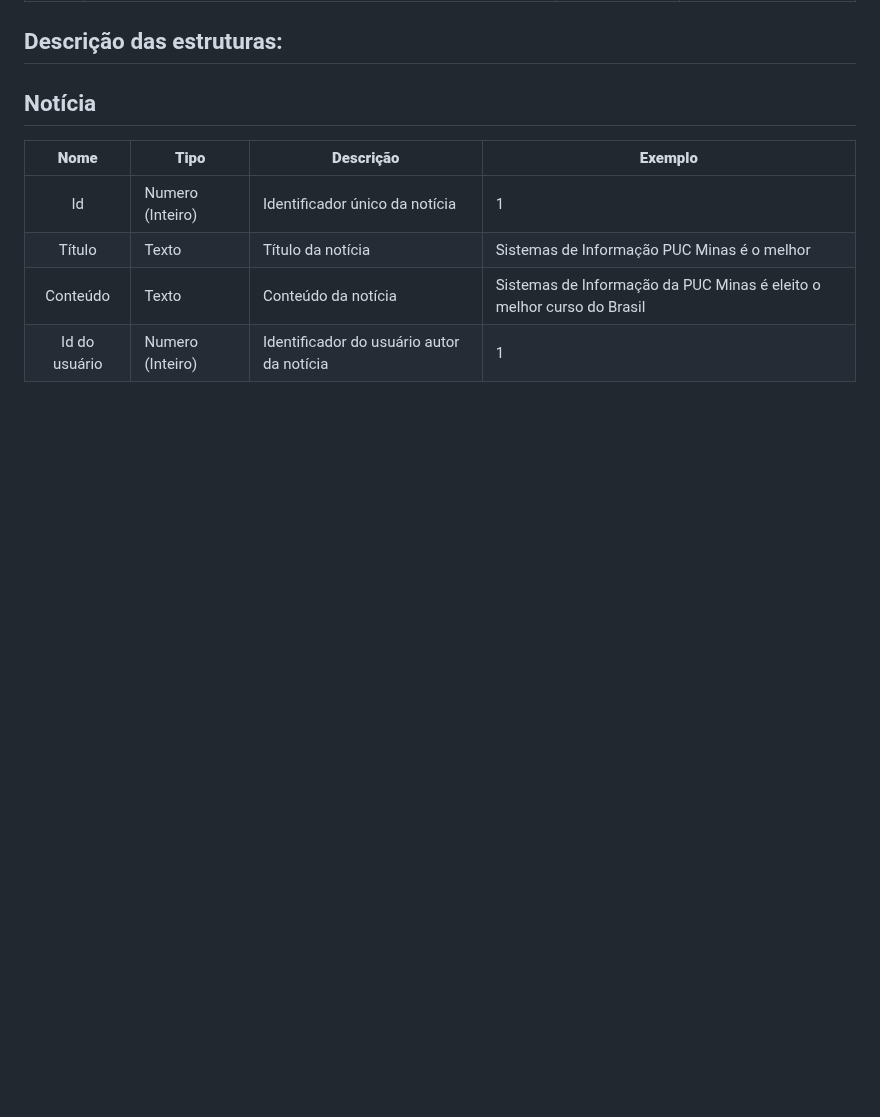
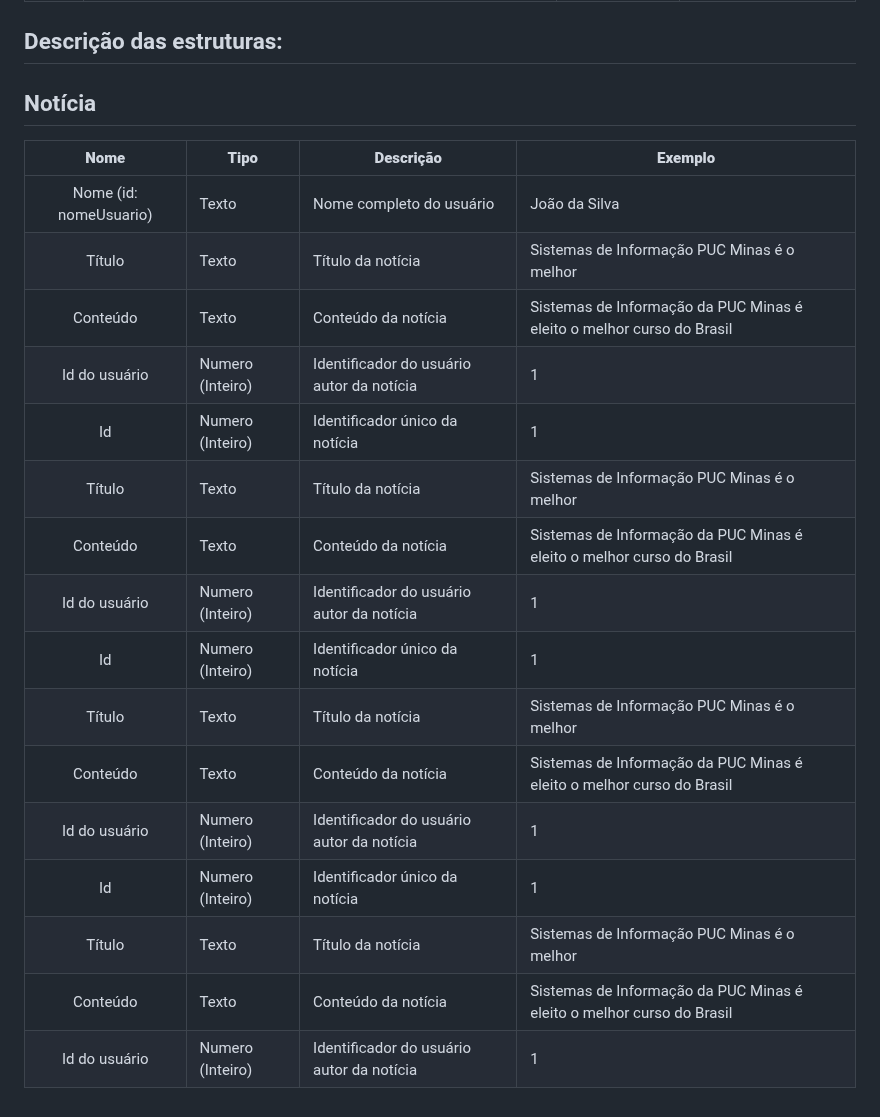
Before and after one commit to ICEI-PUC-Minas-PMV-SI/pmv-si-2024-1-pe1-t6-si_t6_app_web_1osem2024_gp01, a Markdown page: docs/development.md, the part around the change. GitHub-like rendering; blank space fills up the shorter version.

```diff
--- a/docs/development.md
+++ b/docs/development.md
@@ -93,7 +93,19 @@ As tabelas que se seguem apresentam os requisitos funcionais e não-funcionais q
 ## Notícia
 |  **Nome**      | **Tipo**          | **Descrição**                             | **Exemplo**                                    |
 |:--------------:|-------------------|-------------------------------------------|------------------------------------------------|
+| Nome (id: nomeUsuario)             | Texto  | Nome completo do usuário            | João da Silva                                              |
+| Título         | Texto             | Título da notícia                         | Sistemas de Informação PUC Minas é o melhor                                   |
+| Conteúdo       | Texto             | Conteúdo da notícia                       | Sistemas de Informação da PUC Minas é eleito o melhor curso do Brasil                            |
+| Id do usuário  | Numero (Inteiro)  | Identificador do usuário autor da notícia | 1                                              |
 | Id             | Numero (Inteiro)  | Identificador único da notícia            | 1                                              |
 | Título         | Texto             | Título da notícia                         | Sistemas de Informação PUC Minas é o melhor                                   |
 | Conteúdo       | Texto             | Conteúdo da notícia                       | Sistemas de Informação da PUC Minas é eleito o melhor curso do Brasil                            |
 | Id do usuário  | Numero (Inteiro)  | Identificador do usuário autor da notícia | 1                                              |
+| Id             | Numero (Inteiro)  | Identificador único da notícia            | 1                                              |
+| Título         | Texto             | Título da notícia                         | Sistemas de Informação PUC Minas é o melhor                                   |
+| Conteúdo       | Texto             | Conteúdo da notícia                       | Sistemas de Informação da PUC Minas é eleito o melhor curso do Brasil                            |
+| Id do usuário  | Numero (Inteiro)  | Identificador do usuário autor da notícia | 1                                              |
+| Id             | Numero (Inteiro)  | Identificador único da notícia            | 1                                              |
+| Título         | Texto             | Título da notícia                         | Sistemas de Informação PUC Minas é o melhor                                   |
+| Conteúdo       | Texto             | Conteúdo da notícia                       | Sistemas de Informação da PUC Minas é eleito o melhor curso do Brasil                            |
+| Id do usuário  | Numero (Inteiro)  | Identificador do usuário autor da notícia | 1                                              |
```
